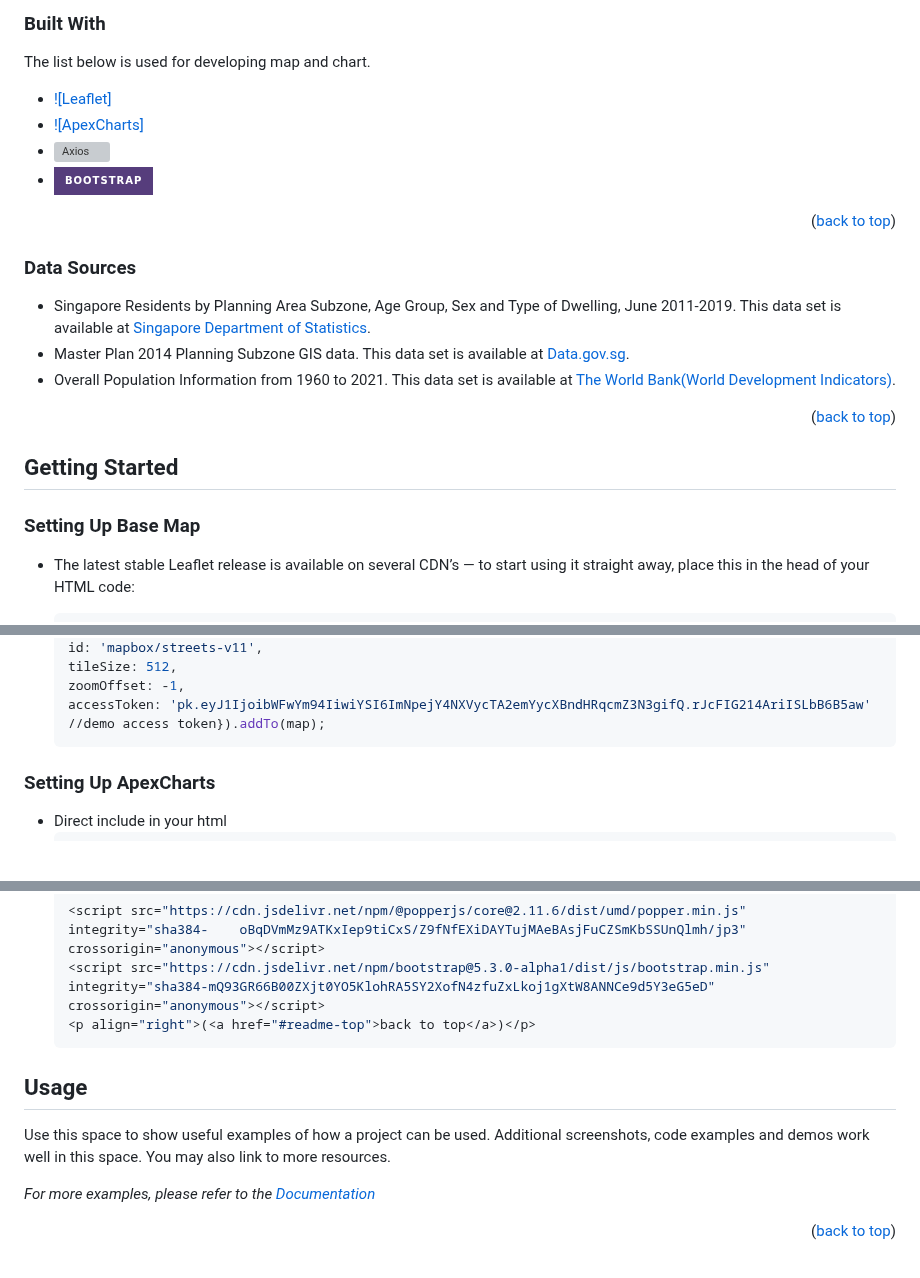
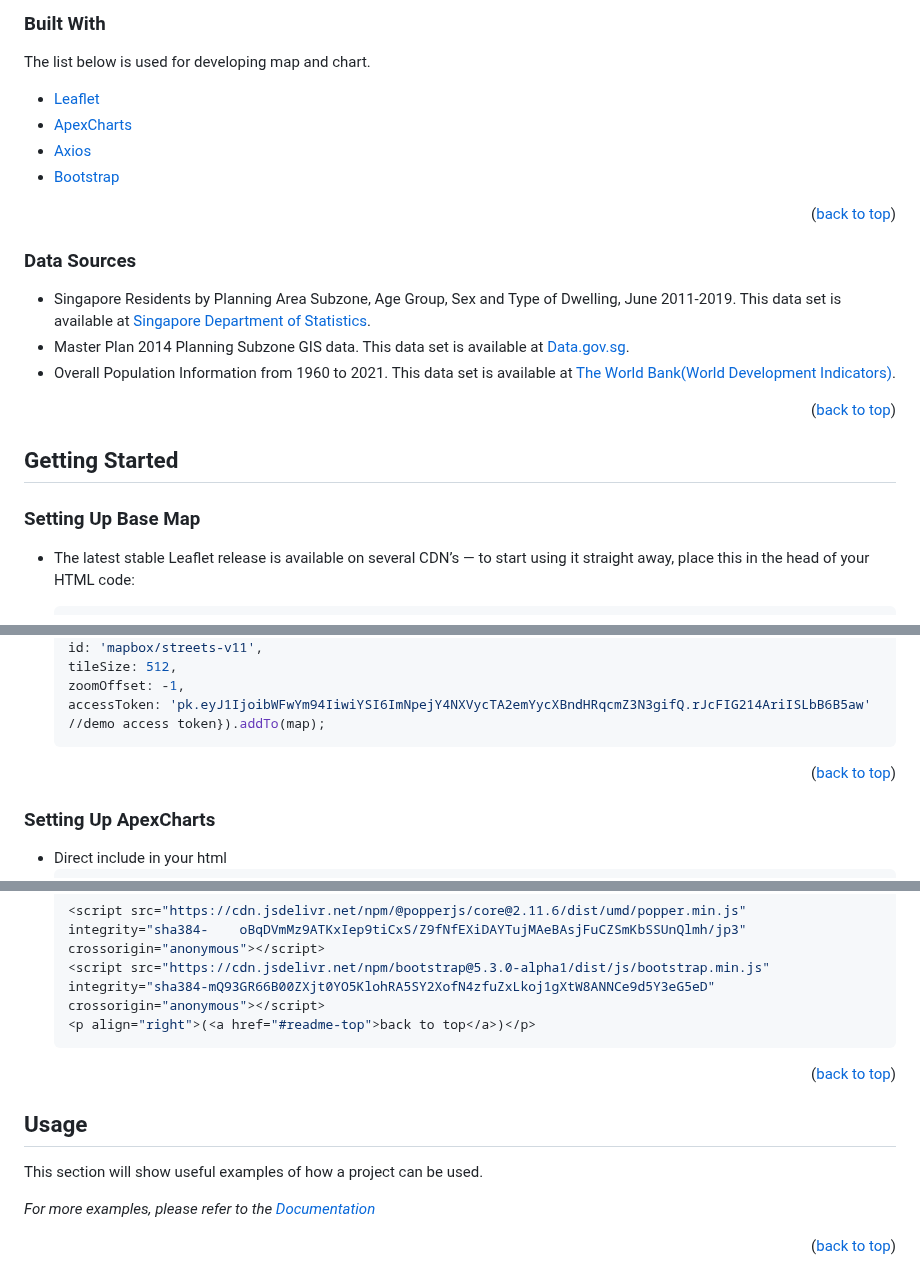
Before and after one commit to Eicot/Assignment1-Eicot, a Markdown page: readme.md, 3 parts joined by grey strips. GitHub-like rendering; badges without logos; blank space fills up the shorter version; grey boxes are pictures that could not be loaded.

````diff
--- a/readme.md
+++ b/readme.md
@@ -68,10 +68,10 @@ The Singapore Population is to visualize the raw data of population with Leaflet
 
 The list below is used for developing map and chart.
 
-* [![Leaflet]][leaflet-url]
-* [![ApexCharts]][ApexCharts-url]
-* [![Axios][Axios.com]][Axios-url]
-* [![Bootstrap][Bootstrap.com]][Bootstrap-url]
+* [Leaflet][leaflet-url]
+* [ApexCharts][ApexCharts-url]
+* [Axios][Axios-url]
+* [Bootstrap][Bootstrap-url]
 
 <p align="right">(<a href="#readme-top">back to top</a>)</p>
 
@@ -88,9 +88,7 @@ The list below is used for developing map and chart.
 <!-- GETTING STARTED -->
 ## Getting Started
 
-
 ### Setting Up Base Map
-
 
 * The latest stable Leaflet release is available on several CDN’s — to start using it straight away, place this in the head of your HTML code:
   ```sh
@@ -114,6 +112,8 @@ The list below is used for developing map and chart.
   accessToken: 'pk.eyJ1IjoibWFwYm94IiwiYSI6ImNpejY4NXVycTA2emYycXBndHRqcmZ3N3gifQ.rJcFIG214AriISLbB6B5aw' //demo access token}).addTo(map);
   ```
 
+<p align="right">(<a href="#readme-top">back to top</a>)</p>
+
 
 ### Setting Up ApexCharts
 
@@ -136,12 +136,13 @@ The list below is used for developing map and chart.
   <p align="right">(<a href="#readme-top">back to top</a>)</p>
   ```
 
+<p align="right">(<a href="#readme-top">back to top</a>)</p>
 
 
 <!-- USAGE EXAMPLES -->
 ## Usage
 
-Use this space to show useful examples of how a project can be used. Additional screenshots, code examples and demos work well in this space. You may also link to more resources.
+This section will show useful examples of how a project can be used.
 
 _For more examples, please refer to the [Documentation](https://example.com)_
 
````
